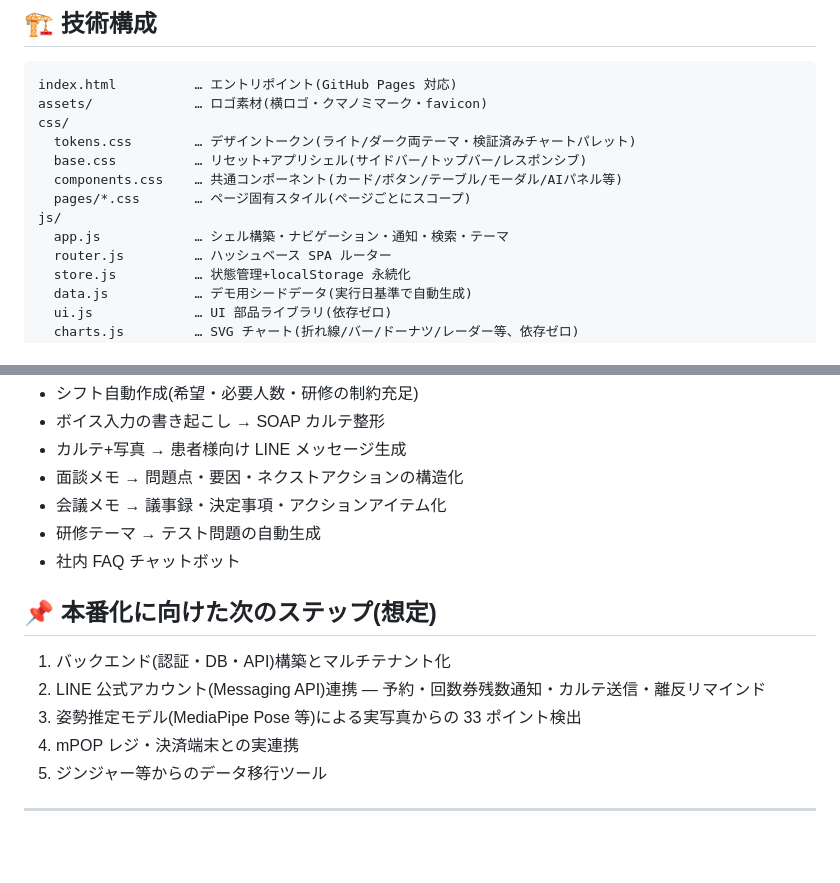
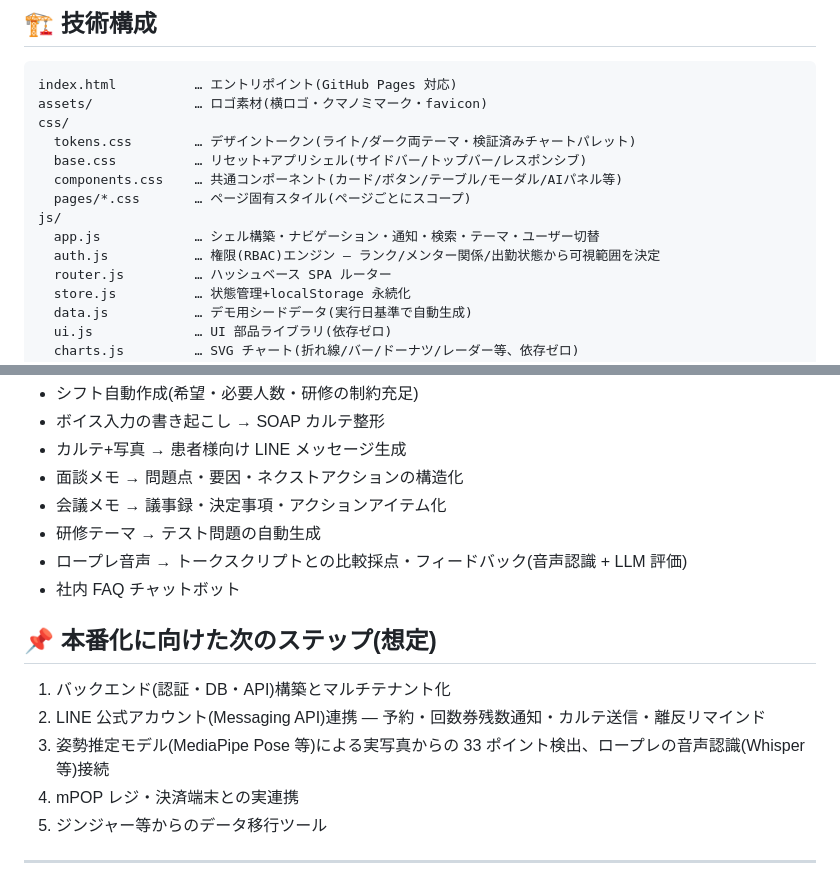
Before and after one commit to vie324/kumanomi, a Markdown page: README.md, 2 parts joined by grey strips. Rendered like a GitHub page; blank space fills up the shorter version.

```diff
--- a/README.md
+++ b/README.md
@@ -58,7 +80,8 @@ css/
   components.css    … 共通コンポーネント(カード/ボタン/テーブル/モーダル/AIパネル等)
   pages/*.css       … ページ固有スタイル(ページごとにスコープ)
 js/
-  app.js            … シェル構築・ナビゲーション・通知・検索・テーマ
+  app.js            … シェル構築・ナビゲーション・通知・検索・テーマ・ユーザー切替
+  auth.js           … 権限(RBAC)エンジン — ランク/メンター関係/出勤状態から可視範囲を決定
   router.js         … ハッシュベース SPA ルーター
   store.js          … 状態管理+localStorage 永続化
   data.js           … デモ用シードデータ(実行日基準で自動生成)
@@ -81,13 +104,14 @@ js/
 - 面談メモ → 問題点・要因・ネクストアクションの構造化
 - 会議メモ → 議事録・決定事項・アクションアイテム化
 - 研修テーマ → テスト問題の自動生成
+- ロープレ音声 → トークスクリプトとの比較採点・フィードバック(音声認識 + LLM 評価)
 - 社内 FAQ チャットボット
 
 ## 📌 本番化に向けた次のステップ(想定)
 
 1. バックエンド(認証・DB・API)構築とマルチテナント化
 2. LINE 公式アカウント(Messaging API)連携 — 予約・回数券残数通知・カルテ送信・離反リマインド
-3. 姿勢推定モデル(MediaPipe Pose 等)による実写真からの 33 ポイント検出
+3. 姿勢推定モデル(MediaPipe Pose 等)による実写真からの 33 ポイント検出、ロープレの音声認識(Whisper 等)接続
 4. mPOP レジ・決済端末との実連携
 5. ジンジャー等からのデータ移行ツール
 
```
Also changed, not shown: other parts of README.md (+25 -3 lines).
